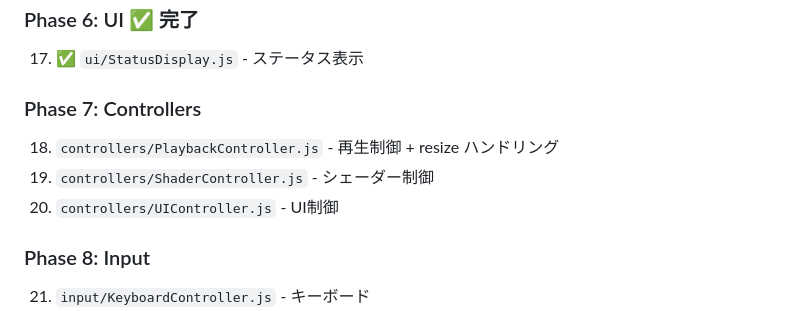
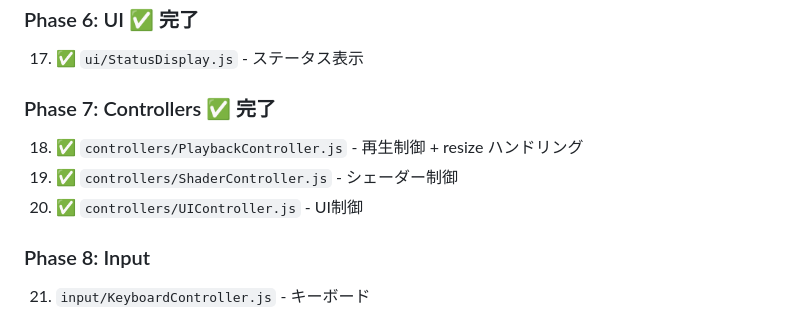
Before and after one commit to Nismit/beatty, a Markdown page: plan.md, the part around the change. Drawn GitHub-style.

Commit message:
docs: Mark Phase 7 as completed in plan.md
Co-Authored-By: Claude Opus 4.6 <noreply@anthropic.com>

```diff
--- a/plan.md
+++ b/plan.md
@@ -703,10 +703,10 @@ export const EVENTS = {
 ### Phase 6: UI ✅ 完了
 17. ✅ `ui/StatusDisplay.js` - ステータス表示
 
-### Phase 7: Controllers
-18. `controllers/PlaybackController.js` - 再生制御 + resize ハンドリング
-19. `controllers/ShaderController.js` - シェーダー制御
-20. `controllers/UIController.js` - UI制御
+### Phase 7: Controllers ✅ 完了
+18. ✅ `controllers/PlaybackController.js` - 再生制御 + resize ハンドリング
+19. ✅ `controllers/ShaderController.js` - シェーダー制御
+20. ✅ `controllers/UIController.js` - UI制御
 
 ### Phase 8: Input
 21. `input/KeyboardController.js` - キーボード
```
